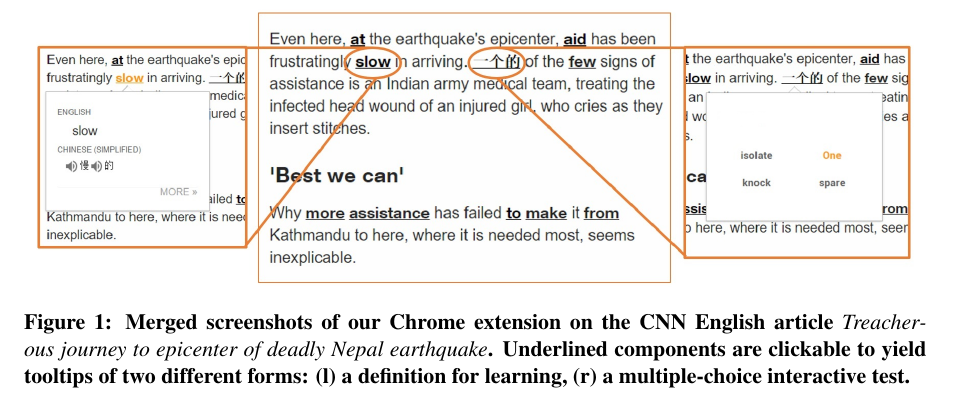
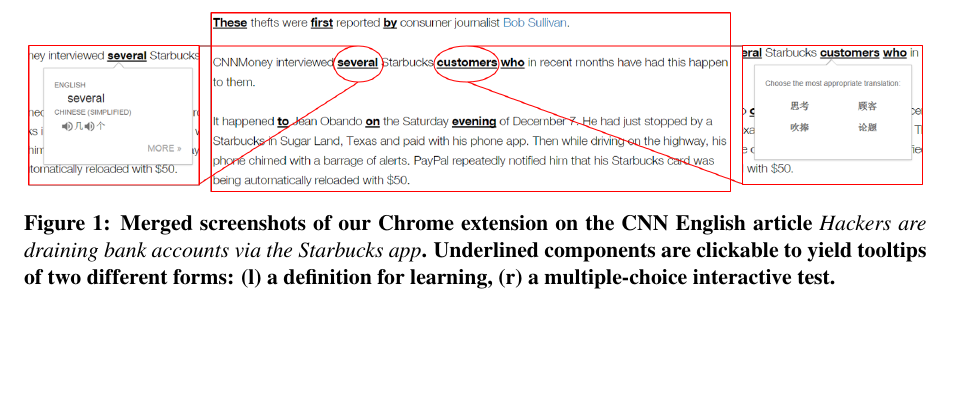
Before and after one commit to WING-NUS/WordNews, a LaTeX paper (acl2015.tex, which reads 3_Methods.tex): part of page 3 of 8, cut so that both start at the same text, the shorter picture padded with empty space. Compiled offline with pdfLaTeX.

Commit message:
update chrome extension screenshots

```diff
--- a/3_Methods.tex
+++ b/3_Methods.tex
@@ -2,12 +2,14 @@
 % Tao: Erased "FROM" in the testing popover for now.
 % @Naijia, please fix the interface (replace "FROM" by a more proper word/phrase), and
 % then fix the screenshot.
+% http://money.cnn.com/2015/05/13/technology/hackers-starbucks-app
 \begin{figure*}[ht]
 \centering
-\includegraphics[width=0.99\textwidth]{chrome_extension.jpg}
+\includegraphics[width=0.99\textwidth]{chrome_extension_new.png}
 \caption{Merged screenshots of our Chrome extension on the CNN English
-  article {\it Treacherous journey to epicenter of deadly Nepal
-    earthquake}.  Underlined components are clickable to yield
+  article %{\it Treacherous journey to epicenter of deadly Nepal earthquake}.
+  {\it Hackers are draining bank accounts via the Starbucks app}.
+    Underlined components are clickable to yield
   tooltips of two different forms: (l) a definition for learning, (r)
   a multiple-choice interactive test.}
 \label{fig:chrome_extension_1}
```
Also changed, not shown: acl2015.pdf, chrome_extension_new.png (added).
